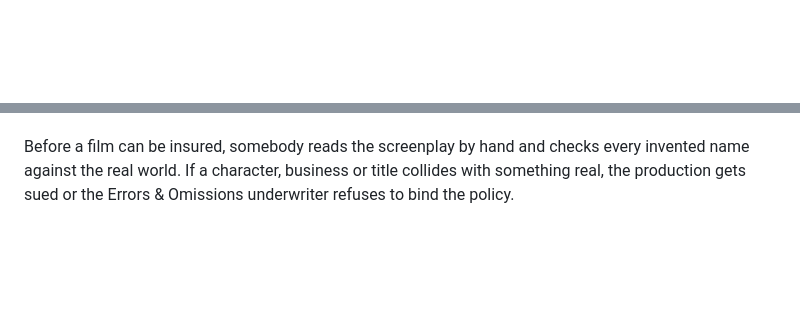
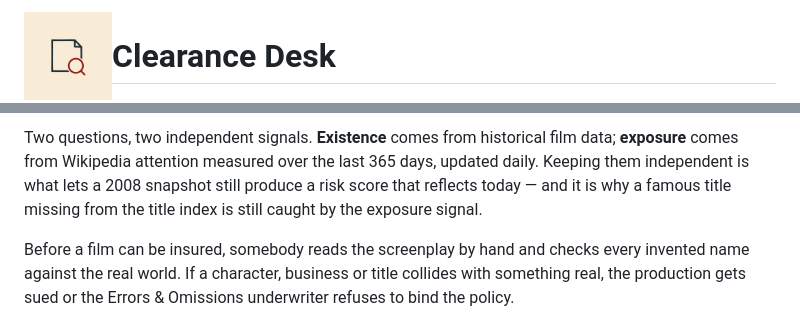
Before and after one commit to aswin-giridhar/clearance-desk, a Markdown page: README.md, 2 parts joined by grey strips. Rendered like a GitHub page; pictures changed too: docs/logo.png (added); blank space fills up the shorter version.

Commit message:
README: logo and architecture diagram
Co-Authored-By: Claude Opus 5 (1M context) <noreply@anthropic.com>

```diff
--- a/README.md
+++ b/README.md
@@ -1,2 +1,4 @@
+<img src="docs/logo.png" alt="Clearance Desk" width="88" align="left" style="margin-right:18px">
+
 # Clearance Desk
 
@@ -4,3 +33,8 @@
+Two questions, two independent signals. **Existence** comes from historical film data;
+**exposure** comes from Wikipedia attention measured over the last 365 days, updated daily.
+Keeping them independent is what lets a 2008 snapshot still produce a risk score that
+reflects today &mdash; and it is why a famous title missing from the title index is still
+caught by the exposure signal.
 
 Before a film can be insured, somebody reads the screenplay by hand and checks every invented
 name against the real world. If a character, business or title collides with something real,
```
Also changed, not shown: other parts of README.md (+28 -1 lines).
